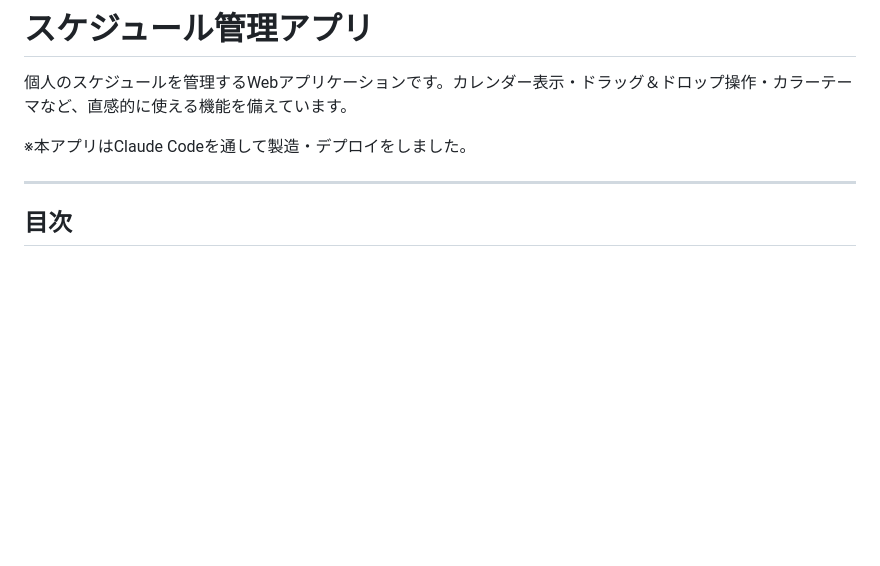
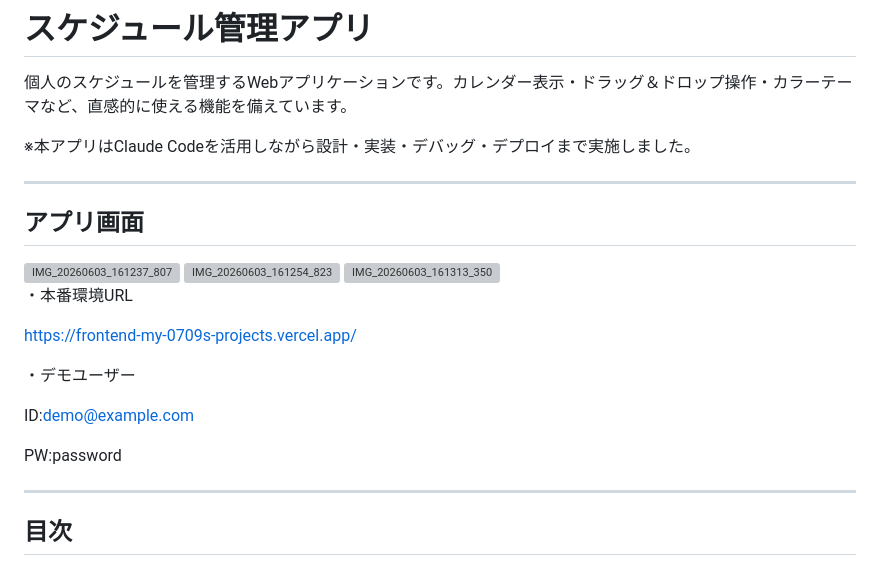
Before and after one commit to my-0709/schedule-app, a Markdown page: README.md, the part around the change. Drawn GitHub-style; blank space fills up the shorter version; grey boxes are pictures that could not be loaded.

```diff
--- a/README.md
+++ b/README.md
@@ -3,10 +3,32 @@
 
 個人のスケジュールを管理するWebアプリケーションです。カレンダー表示・ドラッグ＆ドロップ操作・カラーテーマなど、直感的に使える機能を備えています。
 
-※本アプリはClaude Codeを通して製造・デプロイをしました。
+※本アプリはClaude Codeを活用しながら設計・実装・デバッグ・デプロイまで実施しました。
 
 ---
 
+## アプリ画面
+
+<img width="1080" height="1861" alt="IMG_20260603_161237_807" src="https://github.com/user-attachments/assets/f38f74e7-d60c-43f8-9597-6ee333a3014a" />
+
+<img width="1080" height="1923" alt="IMG_20260603_161254_823" src="https://github.com/user-attachments/assets/03c4eecb-ee6d-4d20-87c5-590be05bfca6" />
+
+
+<img width="1080" height="1958" alt="IMG_20260603_161313_350" src="https://github.com/user-attachments/assets/880717fb-2862-4c1f-b769-93a25117890c" />
+
+・本番環境URL
+
+https://frontend-my-0709s-projects.vercel.app/
+
+
+・デモユーザー
+
+ID:demo@example.com
+
+PW:password
+
+
+---
 ## 目次
 
 - [概要](#概要)
```
